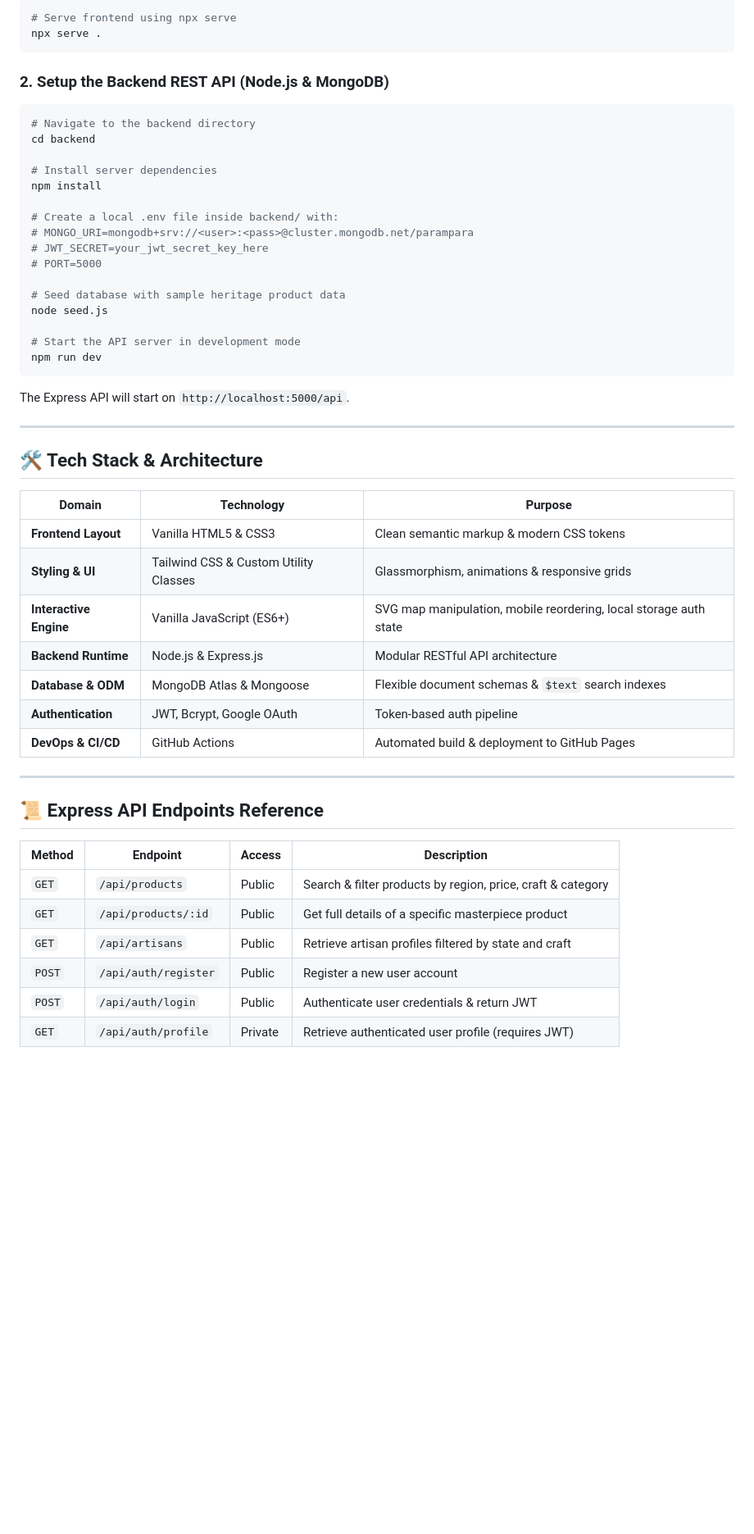
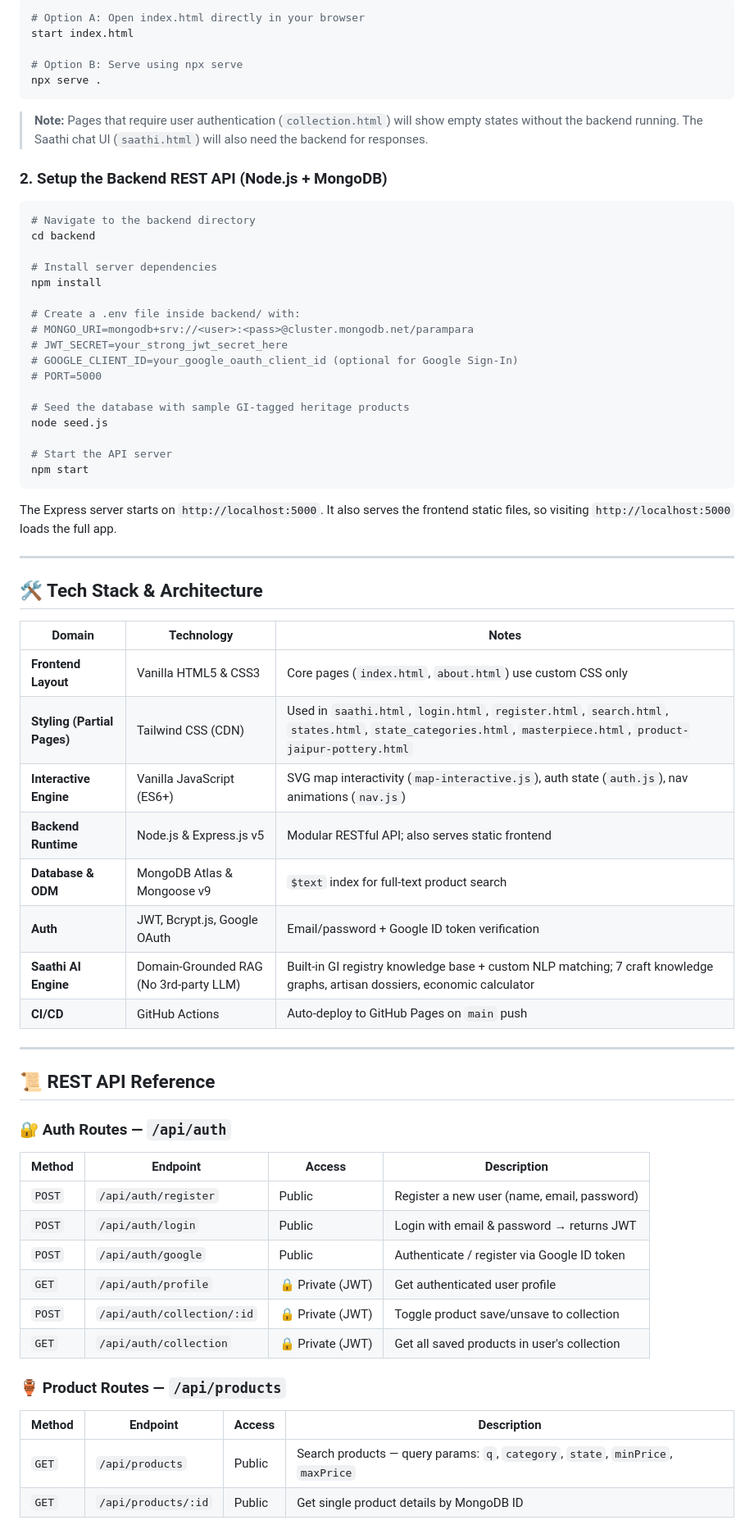
Before and after one commit to ganiharpruthviraj-lgtm/Parampara-A-E-COM-WEBSITE, a Markdown page: README.md, the part around one of its changes. Shown at 82% size. Rendered like a GitHub page; blank space fills up the shorter version.

Commit message:
docs: audit & rewrite README with 100% accurate tech stack, API routes, and Saathi description

````diff
--- a/README.md
+++ b/README.md
@@ -74,9 +92,14 @@ You can open `index.html` in any browser or use a local static server:
 ```bash
-# Serve frontend using npx serve
+# Option A: Open index.html directly in your browser
+start index.html
+
+# Option B: Serve using npx serve
 npx serve .
 ```
 
-### 2. Setup the Backend REST API (Node.js & MongoDB)
+> **Note:** Pages that require user authentication (`collection.html`) will show empty states without the backend running. The Saathi chat UI (`saathi.html`) will also need the backend for responses.
+
+### 2. Setup the Backend REST API (Node.js + MongoDB)
 
 ```bash
 # Navigate to the backend directory
@@ -85,43 +108,55 @@ cd backend
 # Install server dependencies
 npm install
 
-# Create a local .env file inside backend/ with:
+# Create a .env file inside backend/ with:
 # MONGO_URI=mongodb+srv://<user>:<pass>@cluster.mongodb.net/parampara
-# JWT_SECRET=your_jwt_secret_key_here
+# JWT_SECRET=your_strong_jwt_secret_here
+# GOOGLE_CLIENT_ID=your_google_oauth_client_id (optional for Google Sign-In)
 # PORT=5000
 
-# Seed database with sample heritage product data
+# Seed the database with sample GI-tagged heritage products
 node seed.js
 
-# Start the API server in development mode
-npm run dev
+# Start the API server
+npm start
 ```
 
-The Express API will start on `http://localhost:5000/api`.
+The Express server starts on `http://localhost:5000`. It also serves the frontend static files, so visiting `http://localhost:5000` loads the full app.
 
 ---
 
 ## 🛠️ Tech Stack & Architecture
 
-| Domain | Technology | Purpose |
+| Domain | Technology | Notes |
 |---|---|---|
-| **Frontend Layout** | Vanilla HTML5 & CSS3 | Clean semantic markup & modern CSS tokens |
-| **Styling & UI** | Tailwind CSS & Custom Utility Classes | Glassmorphism, animations & responsive grids |
-| **Interactive Engine** | Vanilla JavaScript (ES6+) | SVG map manipulation, mobile reordering, local storage auth state |
-| **Backend Runtime** | Node.js & Express.js | Modular RESTful API architecture |
-| **Database & ODM** | MongoDB Atlas & Mongoose | Flexible document schemas & `$text` search indexes |
-| **Authentication** | JWT, Bcrypt, Google OAuth | Token-based auth pipeline |
-| **DevOps & CI/CD** | GitHub Actions | Automated build & deployment to GitHub Pages |
+| **Frontend Layout** | Vanilla HTML5 & CSS3 | Core pages (`index.html`, `about.html`) use custom CSS only |
+| **Styling (Partial Pages)** | Tailwind CSS (CDN) | Used in `saathi.html`, `login.html`, `register.html`, `search.html`, `states.html`, `state_categories.html`, `masterpiece.html`, `product-jaipur-pottery.html` |
+| **Interactive Engine** | Vanilla JavaScript (ES6+) | SVG map interactivity (`map-interactive.js`), auth state (`auth.js`), nav animations (`nav.js`) |
+| **Backend Runtime** | Node.js & Express.js v5 | Modular RESTful API; also serves static frontend |
+| **Database & ODM** | MongoDB Atlas & Mongoose v9 | `$text` index for full-text product search |
+| **Auth** | JWT, Bcrypt.js, Google OAuth | Email/password + Google ID token verification |
+| **Saathi AI Engine** | Domain-Grounded RAG (No 3rd-party LLM) | Built-in GI registry knowledge base + custom NLP matching; 7 craft knowledge graphs, artisan dossiers, economic calculator |
+| **CI/CD** | GitHub Actions | Auto-deploy to GitHub Pages on `main` push |
 
 ---
 
-## 📜 Express API Endpoints Reference
+## 📜 REST API Reference
+
+### 🔐 Auth Routes — `/api/auth`
 
 | Method | Endpoint | Access | Description |
 |---|---|---|---|
-| `GET` | `/api/products` | Public | Search & filter products by region, price, craft & category |
-| `GET` | `/api/products/:id` | Public | Get full details of a specific masterpiece product |
-| `GET` | `/api/artisans` | Public | Retrieve artisan profiles filtered by state and craft |
-| `POST` | `/api/auth/register` | Public | Register a new user account |
-| `POST` | `/api/auth/login` | Public | Authenticate user credentials & return JWT |
-| `GET` | `/api/auth/profile` | Private | Retrieve authenticated user profile (requires JWT) |
+| `POST` | `/api/auth/register` | Public | Register a new user (name, email, password) |
+| `POST` | `/api/auth/login` | Public | Login with email & password → returns JWT |
+| `POST` | `/api/auth/google` | Public | Authenticate / register via Google ID token |
+| `GET` | `/api/auth/profile` | 🔒 Private (JWT) | Get authenticated user profile |
+| `POST` | `/api/auth/collection/:id` | 🔒 Private (JWT) | Toggle product save/unsave to collection |
+| `GET` | `/api/auth/collection` | 🔒 Private (JWT) | Get all saved products in user's collection |
+
+### 🏺 Product Routes — `/api/products`
+
+| Method | Endpoint | Access | Description |
+|---|---|---|---|
+| `GET` | `/api/products` | Public | Search products — query params: `q`, `category`, `state`, `minPrice`, `maxPrice` |
+| `GET` | `/api/products/:id` | Public | Get single product details by MongoDB ID |
+
````
Also changed, not shown: other parts of README.md (+110 -54 lines).
